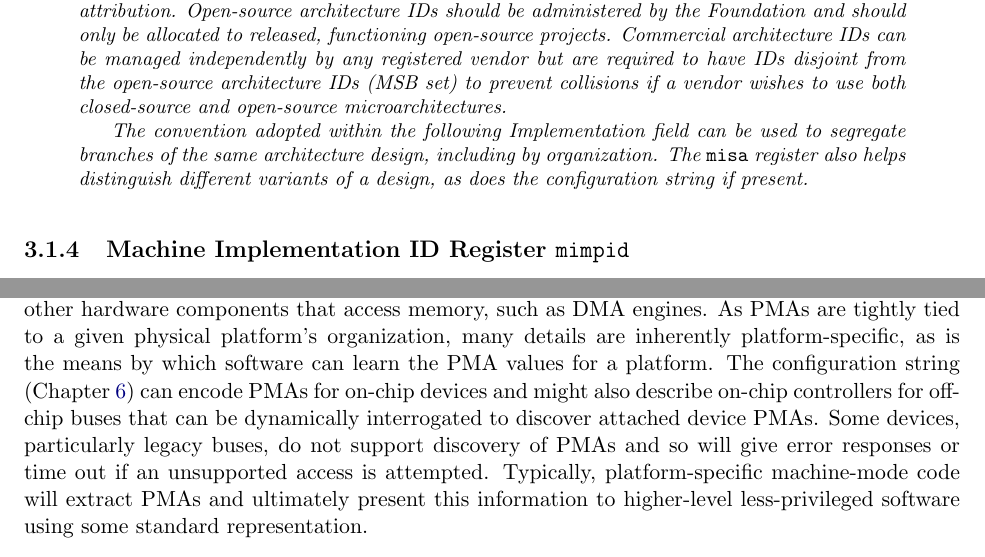
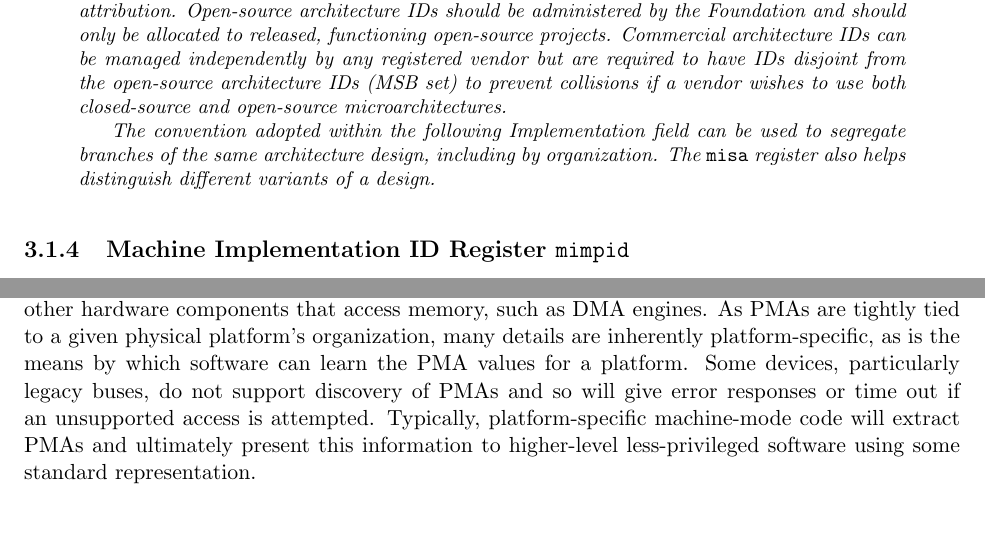
Before and after one commit to riscv/riscv-isa-manual, a LaTeX thesis (src/riscv-privileged.tex, which reads src/machine.tex): two parts of pages 29 and 53 of 101 before the commit and two parts of pages 29 and 53 of 99 after it, joined at a grey line, cut so that both start at the same text, the shorter picture padded with empty space. Compiled offline with pdfLaTeX.

Commit message:
Remove config string chapter for now

```diff
--- a/src/machine.tex
+++ b/src/machine.tex
@@ -278,8 +278,7 @@ microarchitectures.
 The convention adopted within the following Implementation field can
 be used to segregate branches of the same architecture design,
 including by organization.  The {\tt misa} register also helps
-distinguish different variants of a design, as does the configuration
-string if present.
+distinguish different variants of a design.
 \end{commentary}
 
 \subsection{Machine Implementation ID Register {\tt mimpid}}
@@ -2377,10 +2376,7 @@ devices or to correctly configure other hardware components that
 access memory, such as DMA engines.  As PMAs are tightly tied to a
 given physical platform's organization, many details are inherently
 platform-specific, as is the means by which software can learn the PMA
-values for a platform.  The configuration string
-(Chapter~\ref{cfgstr}) can encode PMAs for on-chip devices and might
-also describe on-chip controllers for off-chip buses that can be
-dynamically interrogated to discover attached device PMAs.  Some
+values for a platform.  Some
 devices, particularly legacy buses, do not support discovery of PMAs
 and so will give error responses or time out if an unsupported access
 is attempted.  Typically, platform-specific machine-mode code will
```
Also changed, not shown: src/riscv-privileged.tex (+0 -1 lines).
